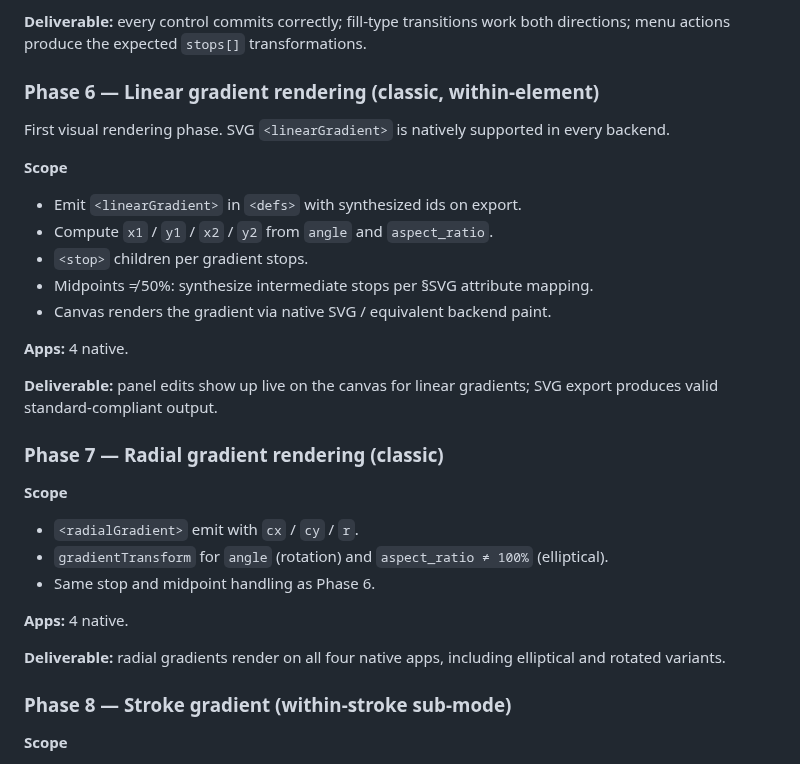
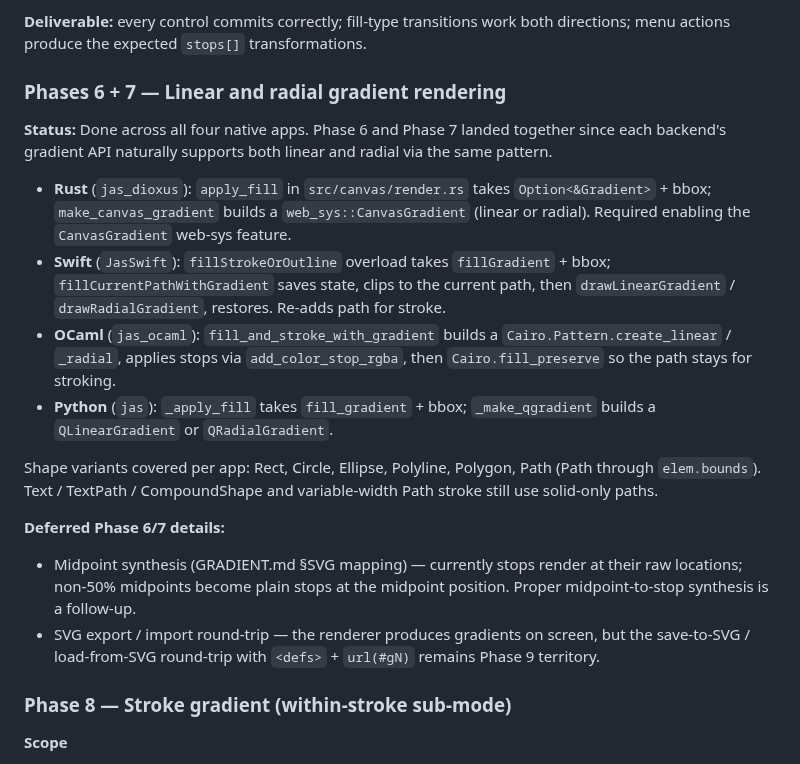
Before and after one commit to jyh/jas, a Markdown page: transcripts/GRADIENT_PLAN.md, the part around the change. Rendered like a GitHub page.

Commit message:
GRADIENT_PLAN.md: mark Phases 6 + 7 done across all 4 native apps
Documents the per-app gradient-rendering implementation: web_sys
CanvasGradient (Rust), CGGradient (Swift), Cairo patterns (OCaml),
QLinearGradient / QRadialGradient (Python). Notes deferred items
(midpoint-to-stop synthesis and SVG export round-trip).

Co-Authored-By: Claude Opus 4.7 (1M context) <noreply@anthropic.com>

```diff
--- a/transcripts/GRADIENT_PLAN.md
+++ b/transcripts/GRADIENT_PLAN.md
@@ -209,39 +209,40 @@ no store binding. The follow-up adds explicit
 transitions work both directions; menu actions produce the expected
 `stops[]` transformations.
 
-### Phase 6 — Linear gradient rendering (classic, within-element)
+### Phases 6 + 7 — Linear and radial gradient rendering
 
-First visual rendering phase. SVG `<linearGradient>` is natively
-supported in every backend.
+**Status:** Done across all four native apps. Phase 6 and Phase 7
+landed together since each backend's gradient API naturally
+supports both linear and radial via the same pattern.
 
-**Scope**
+- **Rust** (`jas_dioxus`): `apply_fill` in `src/canvas/render.rs`
+  takes `Option<&Gradient>` + bbox; `make_canvas_gradient` builds
+  a `web_sys::CanvasGradient` (linear or radial). Required enabling
+  the `CanvasGradient` web-sys feature.
+- **Swift** (`JasSwift`): `fillStrokeOrOutline` overload takes
+  `fillGradient` + bbox; `fillCurrentPathWithGradient` saves state,
+  clips to the current path, then `drawLinearGradient` /
+  `drawRadialGradient`, restores. Re-adds path for stroke.
+- **OCaml** (`jas_ocaml`): `fill_and_stroke_with_gradient` builds a
+  `Cairo.Pattern.create_linear` / `_radial`, applies stops via
+  `add_color_stop_rgba`, then `Cairo.fill_preserve` so the path
+  stays for stroking.
+- **Python** (`jas`): `_apply_fill` takes `fill_gradient` + bbox;
+  `_make_qgradient` builds a `QLinearGradient` or `QRadialGradient`.
 
-- Emit `<linearGradient>` in `<defs>` with synthesized ids on export.
-- Compute `x1` / `y1` / `x2` / `y2` from `angle` and `aspect_ratio`.
-- `<stop>` children per gradient stops.
-- Midpoints ≠ 50%: synthesize intermediate stops per §SVG attribute
-  mapping.
-- Canvas renders the gradient via native SVG / equivalent backend
-  paint.
+Shape variants covered per app: Rect, Circle, Ellipse, Polyline,
+Polygon, Path (Path through `elem.bounds`). Text / TextPath /
+CompoundShape and variable-width Path stroke still use solid-only
+paths.
 
-**Apps:** 4 native.
-
-**Deliverable:** panel edits show up live on the canvas for linear
-gradients; SVG export produces valid standard-compliant output.
-
-### Phase 7 — Radial gradient rendering (classic)
-
-**Scope**
-
-- `<radialGradient>` emit with `cx` / `cy` / `r`.
-- `gradientTransform` for `angle` (rotation) and `aspect_ratio ≠ 100%`
-  (elliptical).
-- Same stop and midpoint handling as Phase 6.
-
-**Apps:** 4 native.
-
-**Deliverable:** radial gradients render on all four native apps,
-including elliptical and rotated variants.
+**Deferred Phase 6/7 details:**
+- Midpoint synthesis (GRADIENT.md §SVG mapping) — currently stops
+  render at their raw locations; non-50% midpoints become plain
+  stops at the midpoint position. Proper midpoint-to-stop
+  synthesis is a follow-up.
+- SVG export / import round-trip — the renderer produces gradients
+  on screen, but the save-to-SVG / load-from-SVG round-trip with
+  `<defs>` + `url(#gN)` remains Phase 9 territory.
 
 ### Phase 8 — Stroke gradient (within-stroke sub-mode)
 
```
